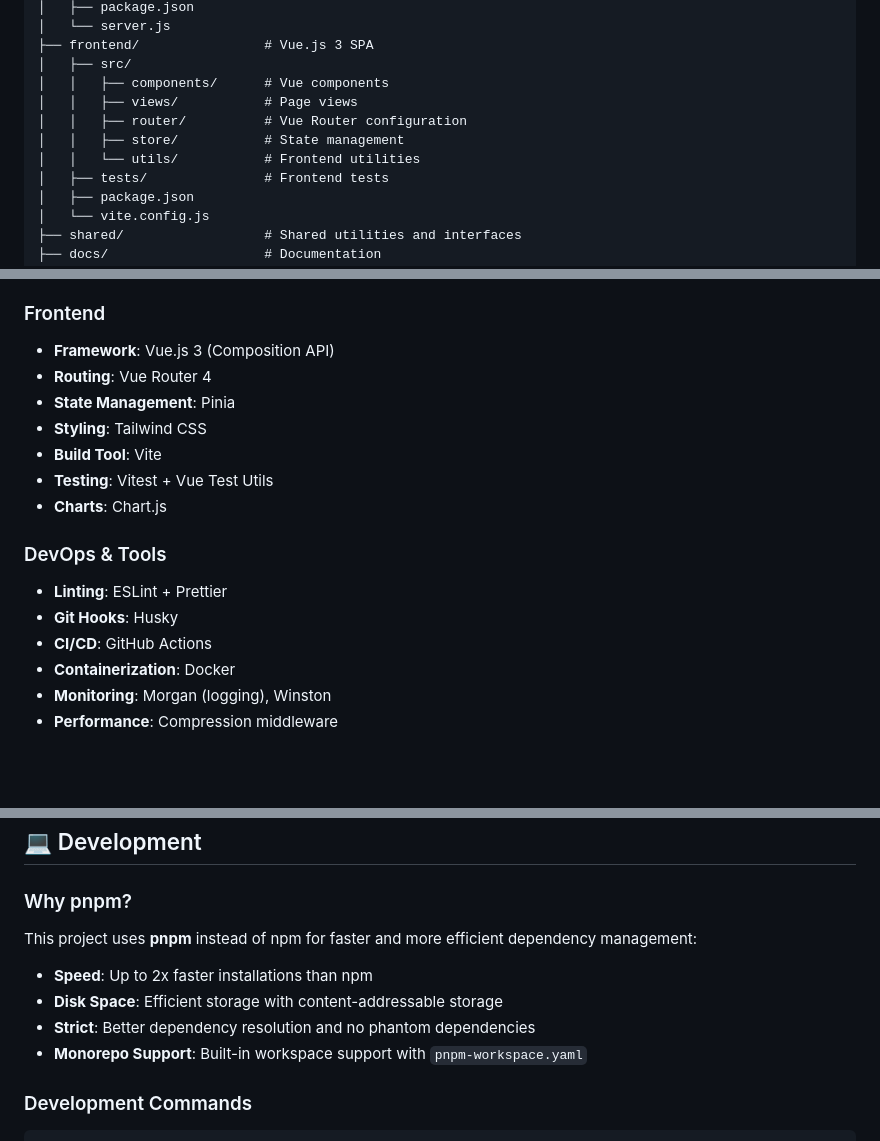
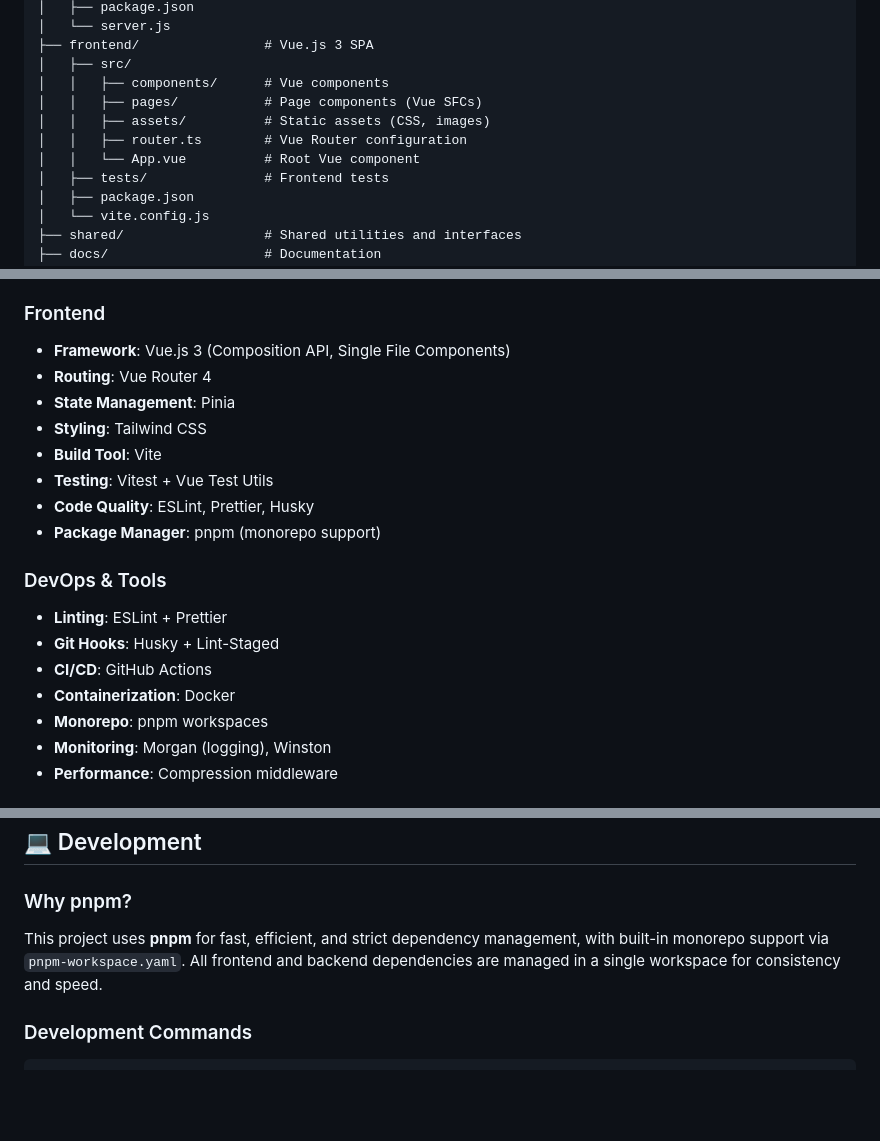
Before and after one commit to reyisjones/ProManagerBlog, a Markdown page: README.md, 3 parts joined by grey strips. Drawn GitHub-style; blank space fills up the shorter version.

Commit message:
docs: update README to reflect Vue SFC migration, monorepo, and tooling

```diff
--- a/README.md
+++ b/README.md
@@ -29,10 +29,10 @@ project-management-blog/
 ├── frontend/                # Vue.js 3 SPA
 │   ├── src/
 │   │   ├── components/      # Vue components
-│   │   ├── views/           # Page views
-│   │   ├── router/          # Vue Router configuration
-│   │   ├── store/           # State management
-│   │   └── utils/           # Frontend utilities
+│   │   ├── pages/           # Page components (Vue SFCs)
+│   │   ├── assets/          # Static assets (CSS, images)
+│   │   ├── router.ts        # Vue Router configuration
+│   │   └── App.vue          # Root Vue component
 │   ├── tests/               # Frontend tests
 │   ├── package.json
 │   └── vite.config.js
@@ -58,20 +58,22 @@ project-management-blog/
 
 ### Frontend
 
-- **Framework**: Vue.js 3 (Composition API)
+- **Framework**: Vue.js 3 (Composition API, Single File Components)
 - **Routing**: Vue Router 4
 - **State Management**: Pinia
 - **Styling**: Tailwind CSS
 - **Build Tool**: Vite
 - **Testing**: Vitest + Vue Test Utils
-- **Charts**: Chart.js
+- **Code Quality**: ESLint, Prettier, Husky
+- **Package Manager**: pnpm (monorepo support)
 
 ### DevOps & Tools
 
 - **Linting**: ESLint + Prettier
-- **Git Hooks**: Husky
+- **Git Hooks**: Husky + Lint-Staged
 - **CI/CD**: GitHub Actions
 - **Containerization**: Docker
+- **Monorepo**: pnpm workspaces
 - **Monitoring**: Morgan (logging), Winston
 - **Performance**: Compression middleware
 
@@ -197,12 +199,7 @@ curl -fsSL https://get.pnpm.io/install.sh | sh -
 
 ### Why pnpm?
 
-This project uses **pnpm** instead of npm for faster and more efficient dependency management:
-
-- **Speed**: Up to 2x faster installations than npm
-- **Disk Space**: Efficient storage with content-addressable storage
-- **Strict**: Better dependency resolution and no phantom dependencies
-- **Monorepo Support**: Built-in workspace support with `pnpm-workspace.yaml`
+This project uses **pnpm** for fast, efficient, and strict dependency management, with built-in monorepo support via `pnpm-workspace.yaml`. All frontend and backend dependencies are managed in a single workspace for consistency and speed.
 
 ### Development Commands
 
```
Also changed, not shown: other parts of README.md (+7 -1 lines).
